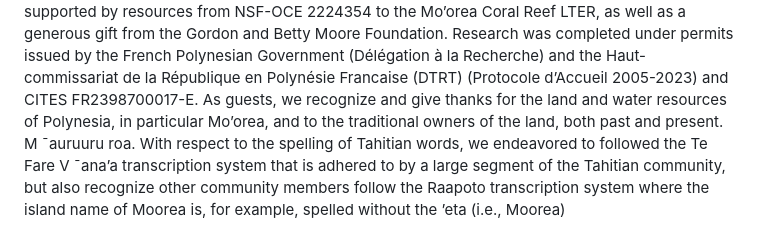
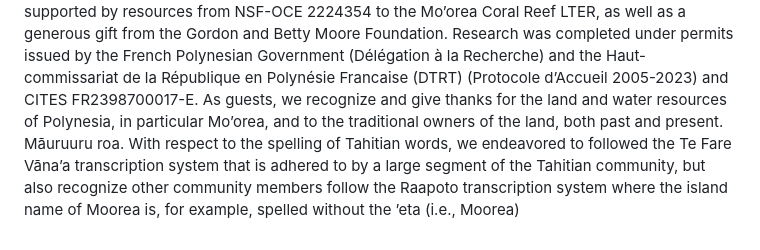
Before and after one commit to hputnam/Apulchra_genome, a Markdown page: README.md, the part around the change. GitHub-like rendering.

```diff
--- a/README.md
+++ b/README.md
@@ -31,7 +31,7 @@ This work represents a contribution of the Mo’orea Coral Reef LTER Site and wa
 2224354 to the Mo’orea Coral Reef LTER, as well as a generous gift from the Gordon and Betty Moore Foundation. Research was completed
 under permits issued by the French Polynesian Government (Délégation à la Recherche) and the Haut-commissariat de la République en
 Polynésie Francaise (DTRT) (Protocole d’Accueil 2005-2023) and CITES FR2398700017-E. As guests, we recognize and give thanks for the
-land and water resources of Polynesia, in particular Mo’orea, and to the traditional owners of the land, both past and present. M ¯auruuru roa.
-With respect to the spelling of Tahitian words, we endeavored to followed the Te Fare V ¯ana’a transcription system that is adhered to by a
+land and water resources of Polynesia, in particular Mo’orea, and to the traditional owners of the land, both past and present. Māuruuru roa.
+With respect to the spelling of Tahitian words, we endeavored to followed the Te Fare Vāna’a transcription system that is adhered to by a
 large segment of the Tahitian community, but also recognize other community members follow the Raapoto transcription system where
 the island name of Moorea is, for example, spelled without the ’eta (i.e., Moorea)
```
